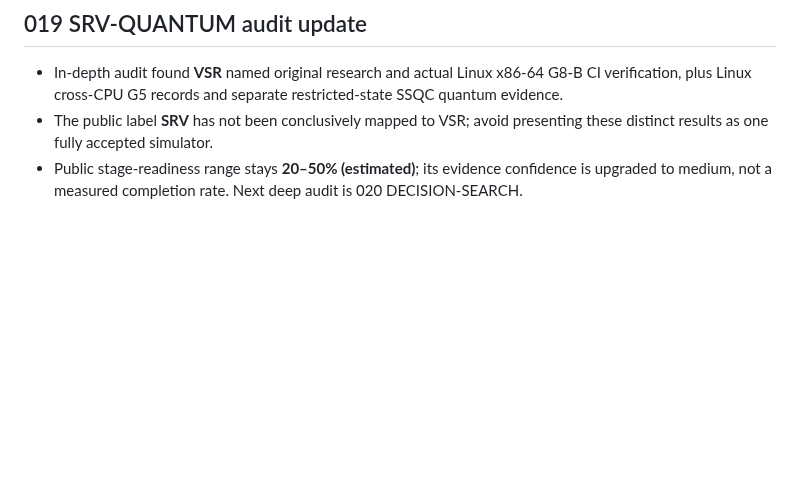
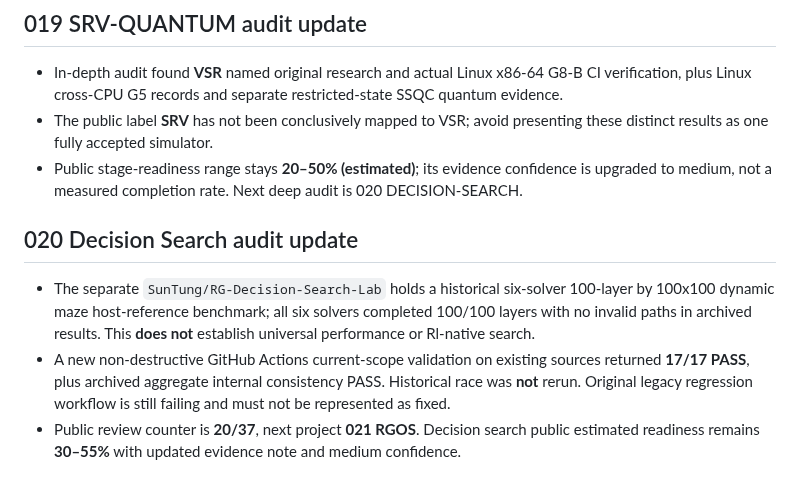
Before and after one commit to SunTung/Public-Showcase, a Markdown page: WEBSITE_README.md, the part around one of its changes. GitHub-like rendering; blank space fills up the shorter version.

```diff
--- a/WEBSITE_README.md
+++ b/WEBSITE_README.md
@@ -85,3 +85,9 @@ This branch is intentionally isolated from `main` until reviewed.
 - In-depth audit found **VSR** named original research and actual Linux x86-64 G8-B CI verification, plus Linux cross-CPU G5 records and separate restricted-state SSQC quantum evidence.
 - The public label **SRV** has not been conclusively mapped to VSR; avoid presenting these distinct results as one fully accepted simulator.
 - Public stage-readiness range stays **20–50% (estimated)**; its evidence confidence is upgraded to medium, not a measured completion rate. Next deep audit is 020 DECISION-SEARCH.
+
+## 020 Decision Search audit update
+
+- The separate `SunTung/RG-Decision-Search-Lab` holds a historical six-solver 100-layer by 100x100 dynamic maze host-reference benchmark; all six solvers completed 100/100 layers with no invalid paths in archived results. This **does not** establish universal performance or Rl-native search.
+- A new non-destructive GitHub Actions current-scope validation on existing sources returned **17/17 PASS**, plus archived aggregate internal consistency PASS. Historical race was **not** rerun. Original legacy regression workflow is still failing and must not be represented as fixed.
+- Public review counter is **20/37**, next project **021 RGOS**. Decision search public estimated readiness remains **30–55%** with updated evidence note and medium confidence.
```
Also changed, not shown: other parts of WEBSITE_README.md (+8 -8 lines).
